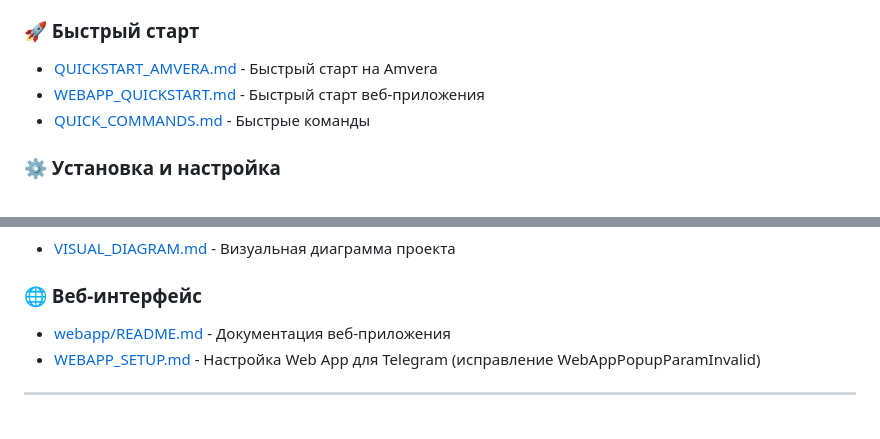
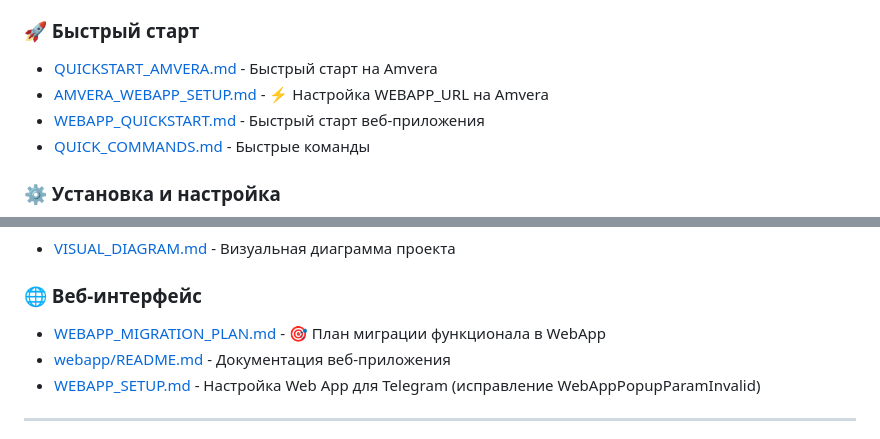
Before and after one commit to alex69288/KuCoinBot, a Markdown page: docs/INDEX.md, 2 parts joined by grey strips. Drawn GitHub-style.

Commit message:
[v1.1.3] Обновлена навигация с акцентом на миграцию в WebApp

```diff
--- a/docs/INDEX.md
+++ b/docs/INDEX.md
@@ -9,6 +9,7 @@
 
 ### 🚀 Быстрый старт
 - [QUICKSTART_AMVERA.md](QUICKSTART_AMVERA.md) - Быстрый старт на Amvera
+- [AMVERA_WEBAPP_SETUP.md](AMVERA_WEBAPP_SETUP.md) - ⚡ Настройка WEBAPP_URL на Amvera
 - [WEBAPP_QUICKSTART.md](WEBAPP_QUICKSTART.md) - Быстрый старт веб-приложения
 - [QUICK_COMMANDS.md](QUICK_COMMANDS.md) - Быстрые команды
 
@@ -39,6 +40,7 @@
 - [VISUAL_DIAGRAM.md](VISUAL_DIAGRAM.md) - Визуальная диаграмма проекта
 
 ### 🌐 Веб-интерфейс
+- [WEBAPP_MIGRATION_PLAN.md](WEBAPP_MIGRATION_PLAN.md) - 🎯 План миграции функционала в WebApp
 - [webapp/README.md](../webapp/README.md) - Документация веб-приложения
 - [WEBAPP_SETUP.md](WEBAPP_SETUP.md) - Настройка Web App для Telegram (исправление WebAppPopupParamInvalid)
 
```
